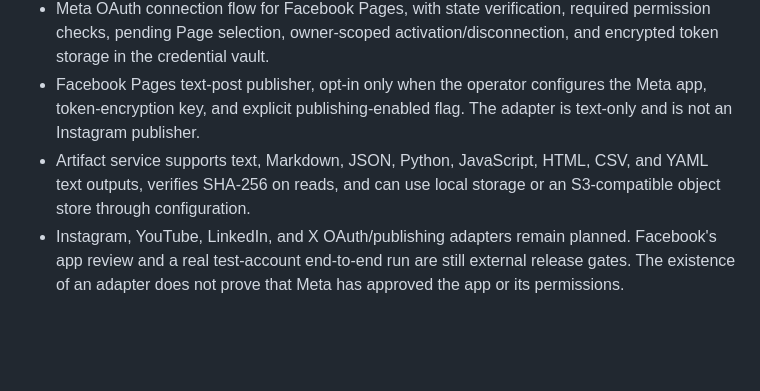
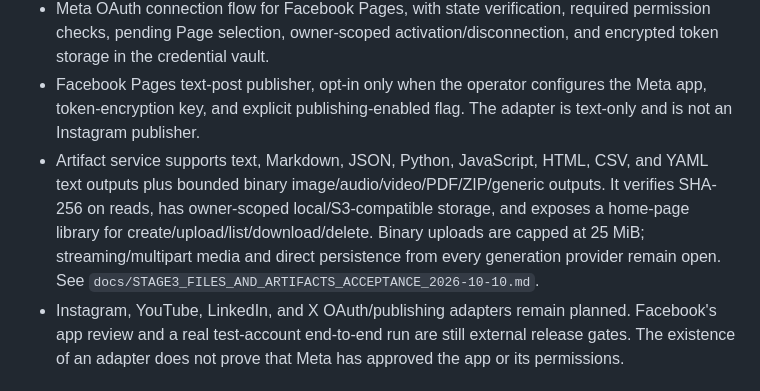
Before and after one commit to Stephen804-creator/Smart-BethG, a Markdown page: docs/SOCIAL_AGENT_AND_CONNECTORS_2026-10-10.md, the part around the change. GitHub-like rendering; blank space fills up the shorter version.

Commit message:
Update social agent architecture with binary artifact library

```diff
--- a/docs/SOCIAL_AGENT_AND_CONNECTORS_2026-10-10.md
+++ b/docs/SOCIAL_AGENT_AND_CONNECTORS_2026-10-10.md
@@ -30,7 +30,7 @@ The agent researches/uses approved references, prepares a calendar, generates pl
 - A separate durable worker claims due PostgreSQL jobs with leases, verifies campaign/post/account state, records confirmed success, blocks missing connectors, and marks unknown provider outcomes indeterminate rather than blindly retrying.
 - Meta OAuth connection flow for Facebook Pages, with state verification, required permission checks, pending Page selection, owner-scoped activation/disconnection, and encrypted token storage in the credential vault.
 - Facebook Pages text-post publisher, opt-in only when the operator configures the Meta app, token-encryption key, and explicit publishing-enabled flag. The adapter is text-only and is not an Instagram publisher.
-- Artifact service supports text, Markdown, JSON, Python, JavaScript, HTML, CSV, and YAML text outputs, verifies SHA-256 on reads, and can use local storage or an S3-compatible object store through configuration.
+- Artifact service supports text, Markdown, JSON, Python, JavaScript, HTML, CSV, and YAML text outputs plus bounded binary image/audio/video/PDF/ZIP/generic outputs. It verifies SHA-256 on reads, has owner-scoped local/S3-compatible storage, and exposes a home-page library for create/upload/list/download/delete. Binary uploads are capped at 25 MiB; streaming/multipart media and direct persistence from every generation provider remain open. See `docs/STAGE3_FILES_AND_ARTIFACTS_ACCEPTANCE_2026-10-10.md`.
 - Instagram, YouTube, LinkedIn, and X OAuth/publishing adapters remain planned. Facebook's app review and a real test-account end-to-end run are still external release gates. The existence of an adapter does not prove that Meta has approved the app or its permissions.
 
 ## Connector delivery sequence
```
